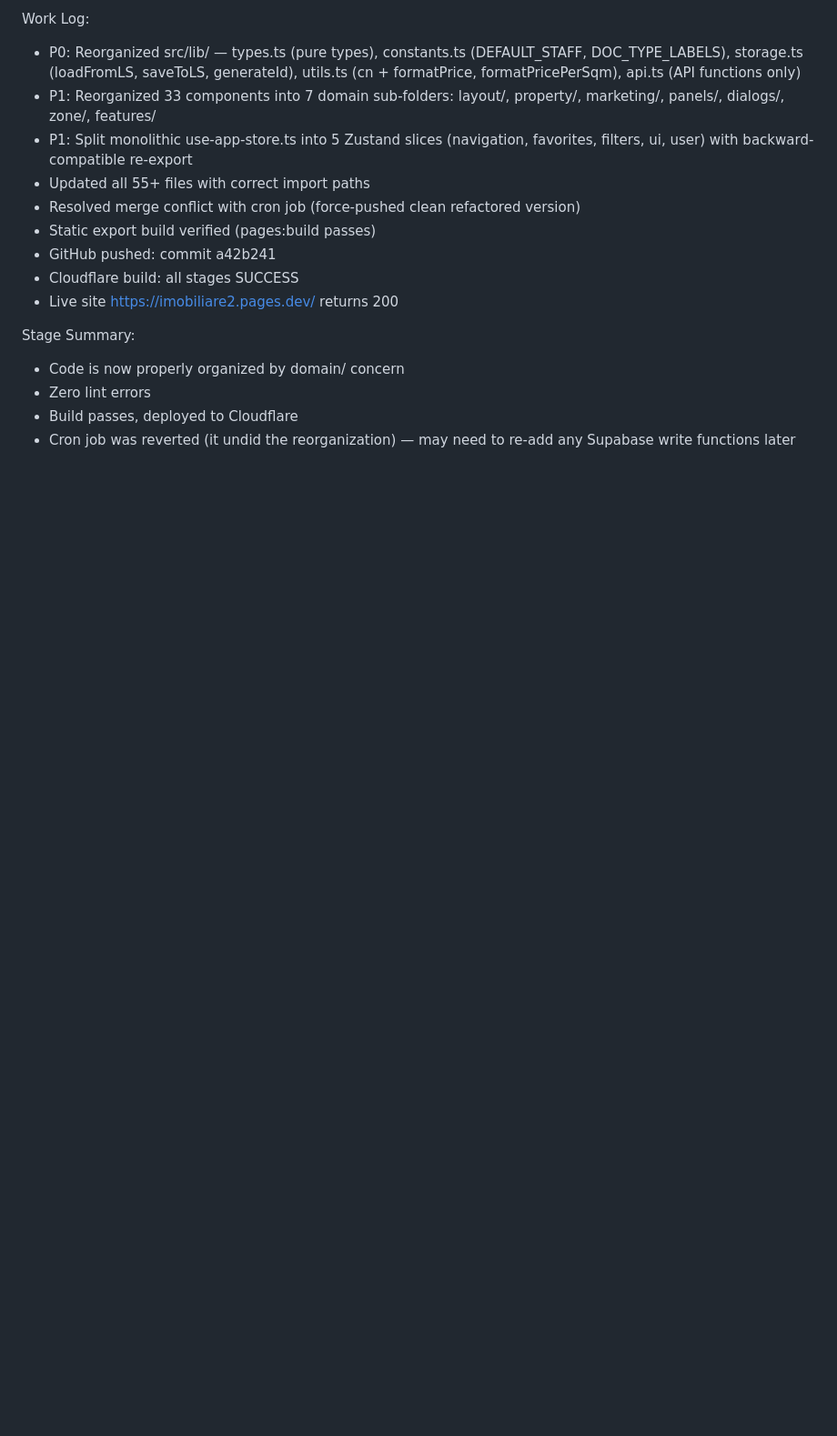
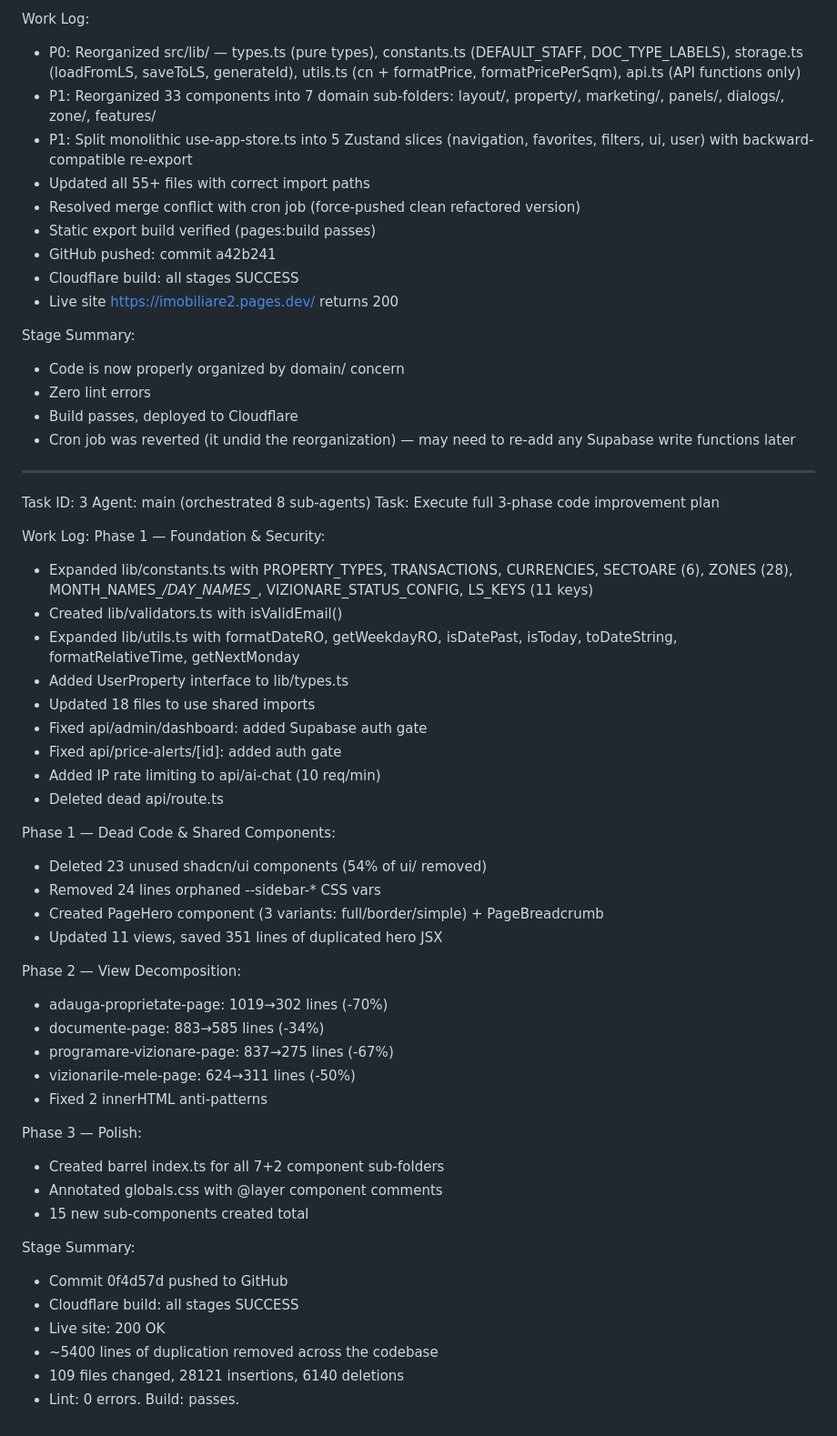
Before and after one commit to Me-Alex/imobiliare, a Markdown page: worklog.md, the part around the change. Shown at 91% size. Rendered like a GitHub page; blank space fills up the shorter version.

Commit message:
bba6662a-0522-4bae-9008-1dcf6511703f

```diff
--- a/worklog.md
+++ b/worklog.md
@@ -531,3 +531,45 @@ Stage Summary:
 - Zero lint errors
 - Build passes, deployed to Cloudflare
 - Cron job was reverted (it undid the reorganization) — may need to re-add any Supabase write functions later
+---
+Task ID: 3
+Agent: main (orchestrated 8 sub-agents)
+Task: Execute full 3-phase code improvement plan
+
+Work Log:
+Phase 1 — Foundation & Security:
+- Expanded lib/constants.ts with PROPERTY_TYPES, TRANSACTIONS, CURRENCIES, SECTOARE (6), ZONES (28), MONTH_NAMES_*/DAY_NAMES_*, VIZIONARE_STATUS_CONFIG, LS_KEYS (11 keys)
+- Created lib/validators.ts with isValidEmail()
+- Expanded lib/utils.ts with formatDateRO, getWeekdayRO, isDatePast, isToday, toDateString, formatRelativeTime, getNextMonday
+- Added UserProperty interface to lib/types.ts
+- Updated 18 files to use shared imports
+- Fixed api/admin/dashboard: added Supabase auth gate
+- Fixed api/price-alerts/[id]: added auth gate
+- Added IP rate limiting to api/ai-chat (10 req/min)
+- Deleted dead api/route.ts
+
+Phase 1 — Dead Code & Shared Components:
+- Deleted 23 unused shadcn/ui components (54% of ui/ removed)
+- Removed 24 lines orphaned --sidebar-* CSS vars
+- Created PageHero component (3 variants: full/border/simple) + PageBreadcrumb
+- Updated 11 views, saved 351 lines of duplicated hero JSX
+
+Phase 2 — View Decomposition:
+- adauga-proprietate-page: 1019→302 lines (-70%)
+- documente-page: 883→585 lines (-34%)
+- programare-vizionare-page: 837→275 lines (-67%)
+- vizionarile-mele-page: 624→311 lines (-50%)
+- Fixed 2 innerHTML anti-patterns
+
+Phase 3 — Polish:
+- Created barrel index.ts for all 7+2 component sub-folders
+- Annotated globals.css with @layer component comments
+- 15 new sub-components created total
+
+Stage Summary:
+- Commit 0f4d57d pushed to GitHub
+- Cloudflare build: all stages SUCCESS
+- Live site: 200 OK
+- ~5400 lines of duplication removed across the codebase
+- 109 files changed, 28121 insertions, 6140 deletions
+- Lint: 0 errors. Build: passes.
```
